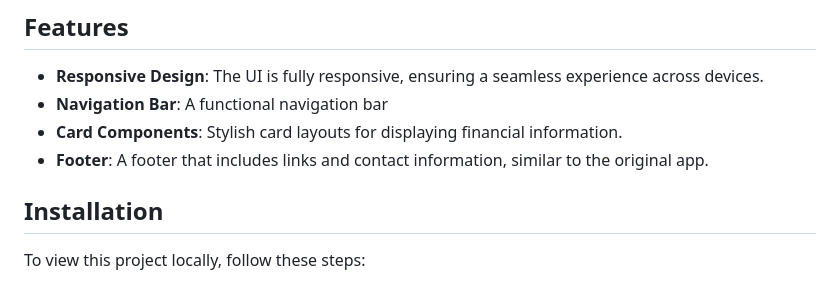
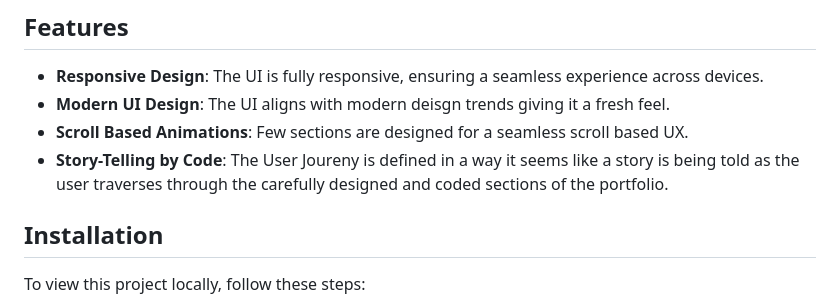
Before and after one commit to NishB369/Portfolio_v2.0, a Markdown page: readme.md, the part around the change printed below. Drawn GitHub-style.

```diff
--- a/readme.md
+++ b/readme.md
@@ -21,9 +21,9 @@ This github repo holds the code for version 2 of my personal portfolio for 2024,
 
 ## Features
 - **Responsive Design**: The UI is fully responsive, ensuring a seamless experience across devices.
-- **Navigation Bar**: A functional navigation bar
-- **Card Components**: Stylish card layouts for displaying financial information.
-- **Footer**: A footer that includes links and contact information, similar to the original app.
+- **Modern UI Design**: The UI aligns with modern deisgn trends giving it a fresh feel.
+- **Scroll Based Animations**: Few sections are designed for a seamless scroll based UX.
+- **Story-Telling by Code**: The User Joureny is defined in a way it seems like a story is being told as the user traverses through the carefully designed and coded sections of the portfolio.
 
 ## Installation
 To view this project locally, follow these steps:
```
Also changed, not shown: other parts of readme.md (+9 -2 lines), media/ss1.png (added), media/ss2.png (added), media/ss4.png (added), 1 other file.
